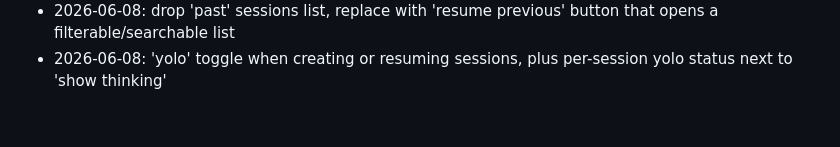
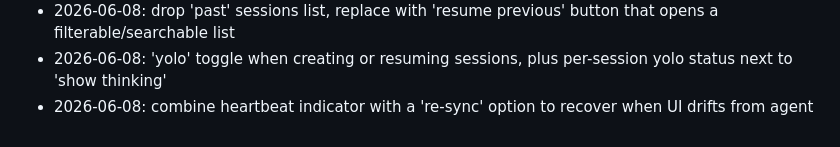
Before and after one commit to chsienki/magpilot, a Markdown page: .github/copilot-instructions.md, the part around the change. Rendered like a GitHub page.

Commit message:
docs: append ideas backlog (1 entry from copilot-context/ideas)
Co-authored-by: Copilot <223556219+Copilot@users.noreply.github.com>

```diff
--- a/.github/copilot-instructions.md
+++ b/.github/copilot-instructions.md
@@ -1029,3 +1029,4 @@ they exist and don't accidentally re-litigate them.)
 - 2026-06-08: powershell one-liner that downloads, verifies and runs the installer as an easy bootstrap
 - 2026-06-08: drop 'past' sessions list, replace with 'resume previous' button that opens a filterable/searchable list
 - 2026-06-08: 'yolo' toggle when creating or resuming sessions, plus per-session yolo status next to 'show thinking'
+- 2026-06-08: combine heartbeat indicator with a 're-sync' option to recover when UI drifts from agent
```
